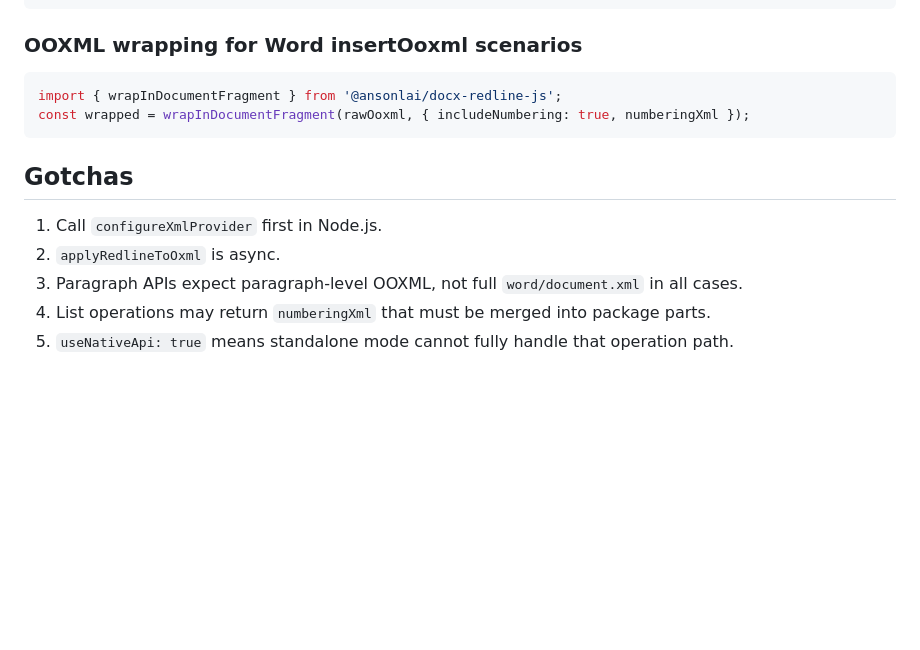
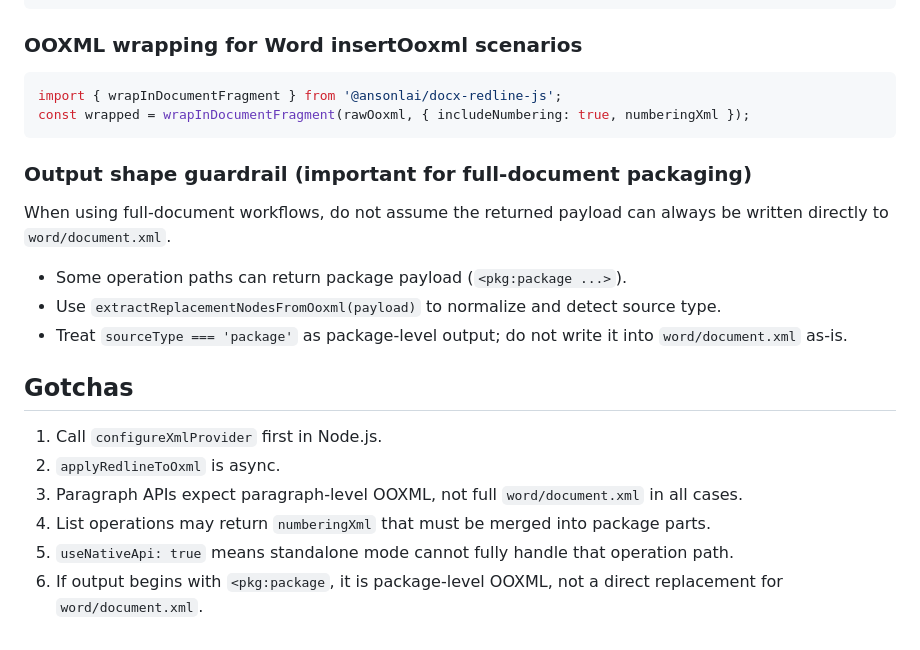
Before and after one commit to AnsonLai/docx-redline-js, a Markdown page: AGENTS.md, the part around the change. Rendered like a GitHub page; blank space fills up the shorter version.

````diff
--- a/AGENTS.md
+++ b/AGENTS.md
@@ -167,6 +167,16 @@ import { wrapInDocumentFragment } from '@ansonlai/docx-redline-js';
 const wrapped = wrapInDocumentFragment(rawOoxml, { includeNumbering: true, numberingXml });
 ```
 
+### Output shape guardrail (important for full-document packaging)
+
+When using full-document workflows, do not assume the returned payload can always be
+written directly to `word/document.xml`.
+
+- Some operation paths can return package payload (`<pkg:package ...>`).
+- Use `extractReplacementNodesFromOoxml(payload)` to normalize and detect source type.
+- Treat `sourceType === 'package'` as package-level output; do not write it into
+  `word/document.xml` as-is.
+
 ## Gotchas
 
 1. Call `configureXmlProvider` first in Node.js.
@@ -174,3 +184,4 @@ const wrapped = wrapInDocumentFragment(rawOoxml, { includeNumbering: true, numbe
 3. Paragraph APIs expect paragraph-level OOXML, not full `word/document.xml` in all cases.
 4. List operations may return `numberingXml` that must be merged into package parts.
 5. `useNativeApi: true` means standalone mode cannot fully handle that operation path.
+6. If output begins with `<pkg:package`, it is package-level OOXML, not a direct replacement for `word/document.xml`.
````
Also changed, not shown: README.md (+41 -3 lines).
